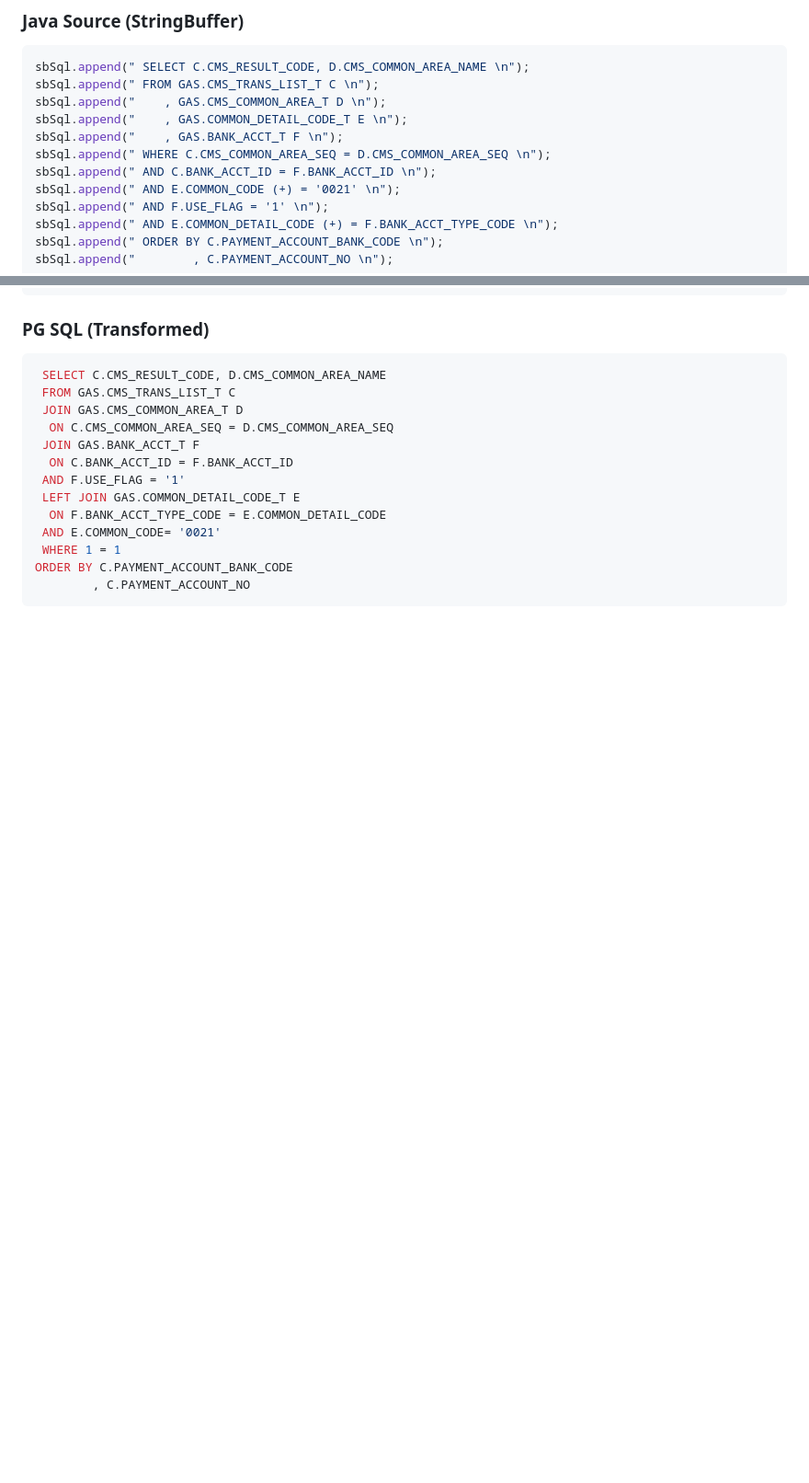
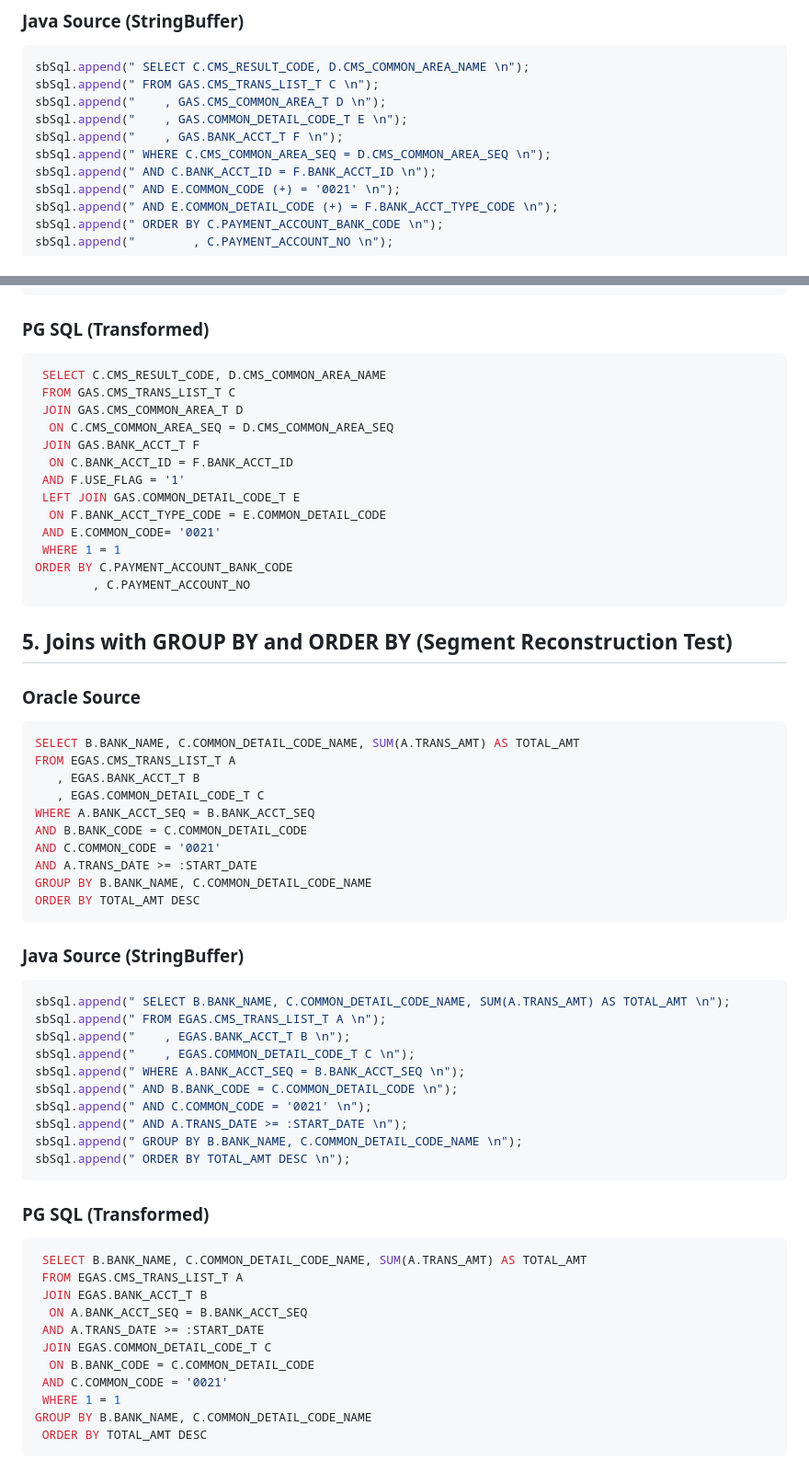
Before and after one commit to lswteen/oracle_custom, a Markdown page: sample_queries.md, 2 parts joined by grey strips. Shown at 92% size. GitHub-like rendering; blank space fills up the shorter version.

Commit message:
modify : order by , group by 수정, test code 추가

````diff
--- a/sample_queries.md
+++ b/sample_queries.md
@@ -282,7 +282,6 @@ sbSql.append("    , GAS.BANK_ACCT_T F \n");
 sbSql.append(" WHERE C.CMS_COMMON_AREA_SEQ = D.CMS_COMMON_AREA_SEQ \n");
 sbSql.append(" AND C.BANK_ACCT_ID = F.BANK_ACCT_ID \n");
 sbSql.append(" AND E.COMMON_CODE (+) = '0021' \n");
-sbSql.append(" AND F.USE_FLAG = '1' \n");
 sbSql.append(" AND E.COMMON_DETAIL_CODE (+) = F.BANK_ACCT_TYPE_CODE \n");
 sbSql.append(" ORDER BY C.PAYMENT_ACCOUNT_BANK_CODE \n");
 sbSql.append("        , C.PAYMENT_ACCOUNT_NO \n");
@@ -304,3 +303,48 @@ sbSql.append("        , C.PAYMENT_ACCOUNT_NO \n");
 ORDER BY C.PAYMENT_ACCOUNT_BANK_CODE
         , C.PAYMENT_ACCOUNT_NO
 ```
+
+## 5. Joins with GROUP BY and ORDER BY (Segment Reconstruction Test)
+
+### Oracle Source
+```sql
+SELECT B.BANK_NAME, C.COMMON_DETAIL_CODE_NAME, SUM(A.TRANS_AMT) AS TOTAL_AMT
+FROM EGAS.CMS_TRANS_LIST_T A
+   , EGAS.BANK_ACCT_T B
+   , EGAS.COMMON_DETAIL_CODE_T C
+WHERE A.BANK_ACCT_SEQ = B.BANK_ACCT_SEQ
+AND B.BANK_CODE = C.COMMON_DETAIL_CODE
+AND C.COMMON_CODE = '0021'
+AND A.TRANS_DATE >= :START_DATE
+GROUP BY B.BANK_NAME, C.COMMON_DETAIL_CODE_NAME
+ORDER BY TOTAL_AMT DESC
+```
+
+### Java Source (StringBuffer)
+```java
+sbSql.append(" SELECT B.BANK_NAME, C.COMMON_DETAIL_CODE_NAME, SUM(A.TRANS_AMT) AS TOTAL_AMT \n");
+sbSql.append(" FROM EGAS.CMS_TRANS_LIST_T A \n");
+sbSql.append("    , EGAS.BANK_ACCT_T B \n");
+sbSql.append("    , EGAS.COMMON_DETAIL_CODE_T C \n");
+sbSql.append(" WHERE A.BANK_ACCT_SEQ = B.BANK_ACCT_SEQ \n");
+sbSql.append(" AND B.BANK_CODE = C.COMMON_DETAIL_CODE \n");
+sbSql.append(" AND C.COMMON_CODE = '0021' \n");
+sbSql.append(" AND A.TRANS_DATE >= :START_DATE \n");
+sbSql.append(" GROUP BY B.BANK_NAME, C.COMMON_DETAIL_CODE_NAME \n");
+sbSql.append(" ORDER BY TOTAL_AMT DESC \n");
+```
+
+### PG SQL (Transformed)
+```sql
+ SELECT B.BANK_NAME, C.COMMON_DETAIL_CODE_NAME, SUM(A.TRANS_AMT) AS TOTAL_AMT
+ FROM EGAS.CMS_TRANS_LIST_T A
+ JOIN EGAS.BANK_ACCT_T B
+  ON A.BANK_ACCT_SEQ = B.BANK_ACCT_SEQ
+ AND A.TRANS_DATE >= :START_DATE
+ JOIN EGAS.COMMON_DETAIL_CODE_T C
+  ON B.BANK_CODE = C.COMMON_DETAIL_CODE
+ AND C.COMMON_CODE = '0021'
+ WHERE 1 = 1
+GROUP BY B.BANK_NAME, C.COMMON_DETAIL_CODE_NAME
+ ORDER BY TOTAL_AMT DESC
+```
````
